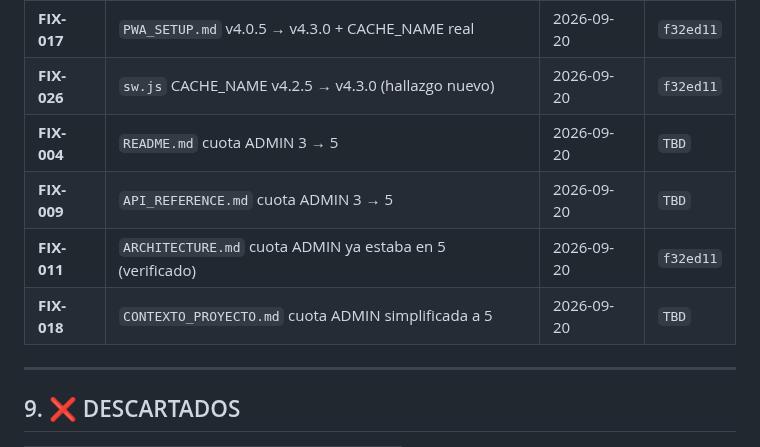
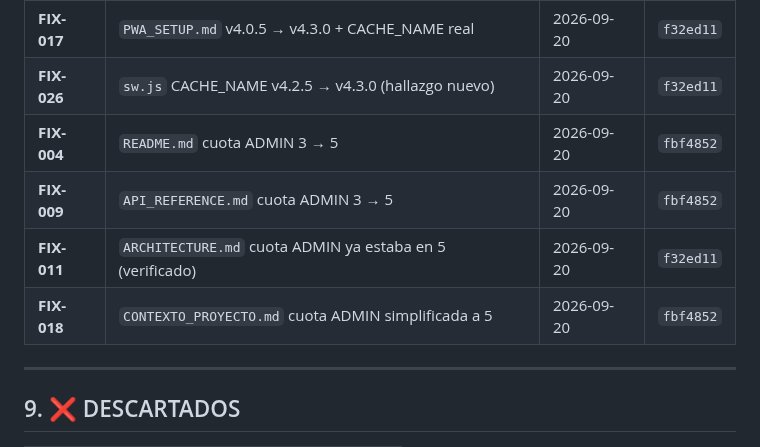
Before and after one commit to paraguayffaametalstorm-debug/ffaa-paraguay-classic, a Markdown page: PLAN_TRABAJO.md, the part around the change. GitHub-like rendering.

Commit message:
docs(sprint-0-grupoB): reemplazar TBD por commit real fbf4852 en COMPLETADOS

```diff
--- a/PLAN_TRABAJO.md
+++ b/PLAN_TRABAJO.md
@@ -408,10 +408,10 @@ Al agregar un ítem nuevo a cualquier sprint, usar este formato:
 | **FIX-015** | `DEPLOYMENT_GUIDE.md` v4.0.5 → v4.3.0 + cache invalidation | 2026-09-20 | `f32ed11` |
 | **FIX-017** | `PWA_SETUP.md` v4.0.5 → v4.3.0 + CACHE_NAME real | 2026-09-20 | `f32ed11` |
 | **FIX-026** | `sw.js` CACHE_NAME v4.2.5 → v4.3.0 (hallazgo nuevo) | 2026-09-20 | `f32ed11` |
-| **FIX-004** | `README.md` cuota ADMIN 3 → 5 | 2026-09-20 | `TBD` |
-| **FIX-009** | `API_REFERENCE.md` cuota ADMIN 3 → 5 | 2026-09-20 | `TBD` |
+| **FIX-004** | `README.md` cuota ADMIN 3 → 5 | 2026-09-20 | `fbf4852` |
+| **FIX-009** | `API_REFERENCE.md` cuota ADMIN 3 → 5 | 2026-09-20 | `fbf4852` |
 | **FIX-011** | `ARCHITECTURE.md` cuota ADMIN ya estaba en 5 (verificado) | 2026-09-20 | `f32ed11` |
-| **FIX-018** | `CONTEXTO_PROYECTO.md` cuota ADMIN simplificada a 5 | 2026-09-20 | `TBD` |
+| **FIX-018** | `CONTEXTO_PROYECTO.md` cuota ADMIN simplificada a 5 | 2026-09-20 | `fbf4852` |
 
 ---
 
```
